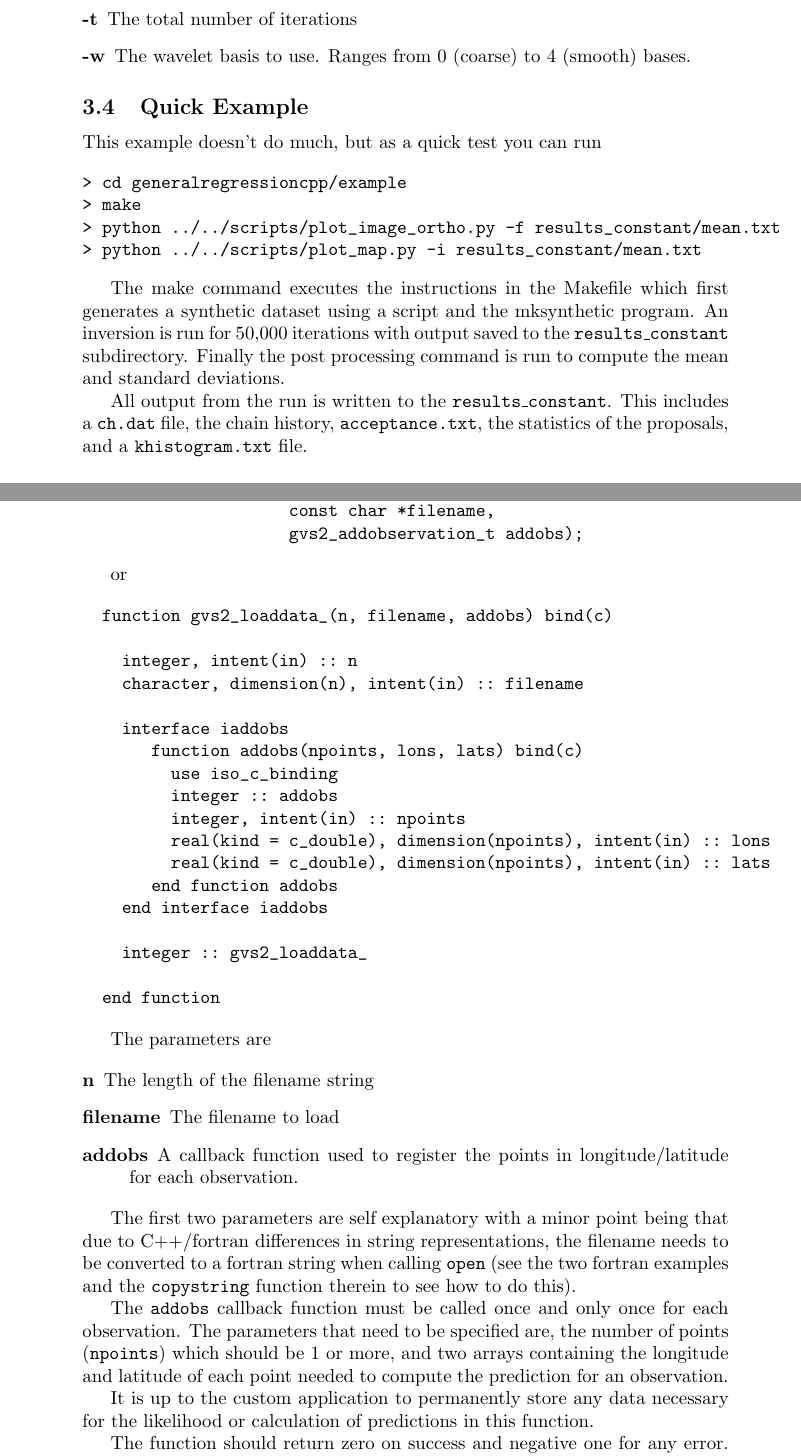
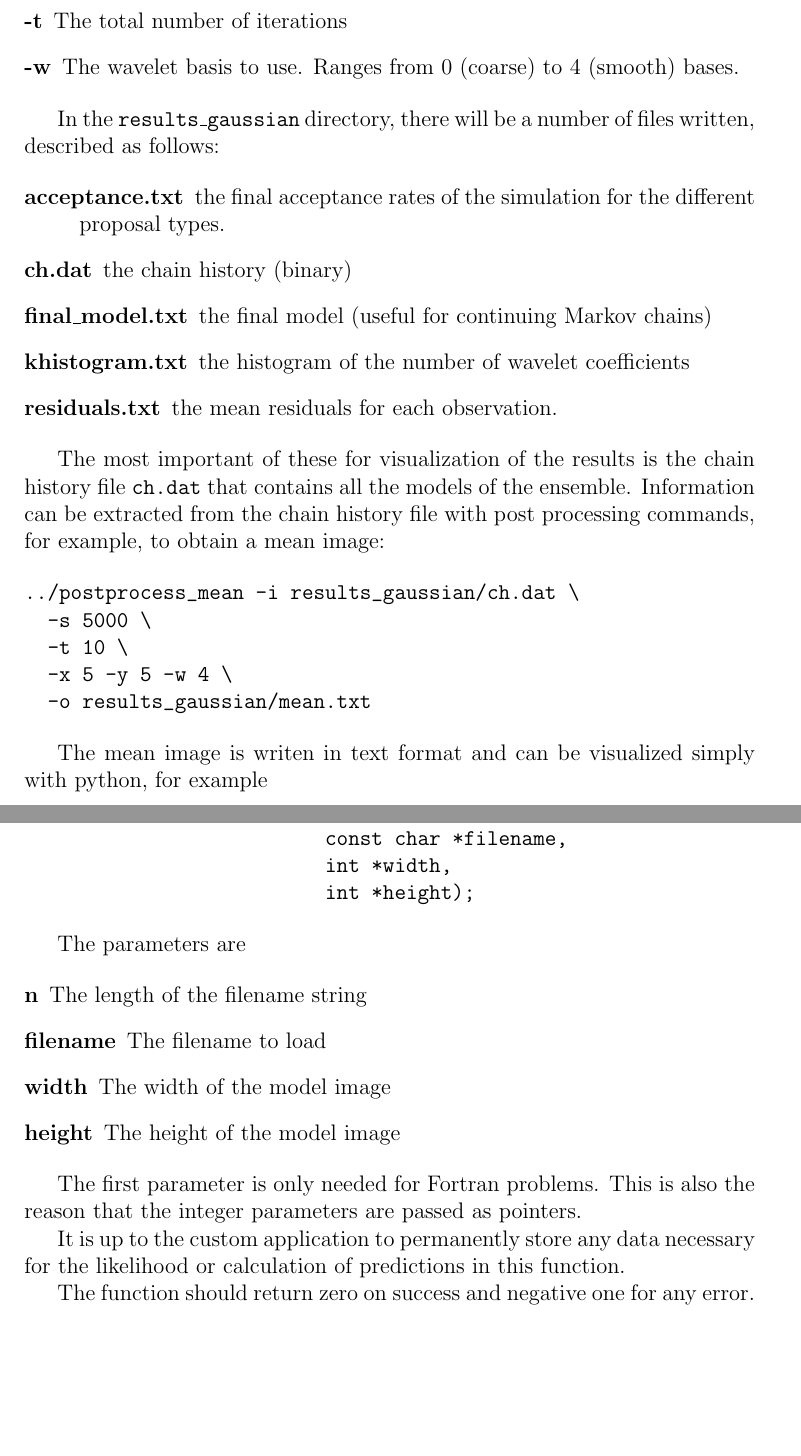
Before and after one commit to rhyshawkins/TDTWave2D, a LaTeX document (documentation/manual.tex): two parts of pages 4 and 9 of 13 before the commit and two parts of pages 5 and 10 of 13 after it, joined at a grey line, cut so that both start at the same text, the shorter picture padded with empty space. Compiled offline with pdfLaTeX.

Commit message:
Document edits

```diff
--- a/documentation/manual.tex
+++ b/documentation/manual.tex
@@ -1,7 +1,8 @@
 
-\documentclass{article}
+\documentclass[a4paper,12pt]{article}
 
 \usepackage{amsmath}
+\usepackage{natbib}
 
 \begin{document}
 
@@ -176,25 +184,31 @@ The parameters are described as follows:
 \item [-w] The wavelet basis to use. Ranges from 0 (coarse) to 4 (smooth) bases.
 \end{description}
 
+In the {\tt results\_gaussian} directory, there will be a number of files written,
+described as follows:
 
-\subsection{Quick Example}
+\begin{description}
+\item[acceptance.txt] the final acceptance rates of the simulation for the different
+  proposal types.
+\item[ch.dat] the chain history (binary)
+\item[final\_model.txt] the final model (useful for continuing Markov chains)
+\item[khistogram.txt] the histogram of the number of wavelet coefficients
+\item[residuals.txt] the mean residuals for each observation.
+\end{description}
 
-This example doesn't do much, but as a quick test you can run
+The most important of these for visualization of the results is the chain
+history file {\tt ch.dat} that contains all the models of the ensemble.
+Information can be extracted from the chain history file with post processing
+commands, for example, to obtain a mean image:
 
 \begin{verbatim}
-> cd generalregressioncpp/example
-> make
-> python ../../scripts/plot_image_ortho.py -f results_constant/mean.txt
-> python ../../scripts/plot_map.py -i results_constant/mean.txt
+../postprocess_mean -i results_gaussian/ch.dat \
+  -s 5000 \
+  -t 10 \
+  -x 5 -y 5 -w 4 \
+  -o results_gaussian/mean.txt
 \end{verbatim}
 
-The make command executes the instructions in the Makefile
-which first generates a synthetic dataset using a script
-and the mksynthetic program. An inversion is run for 50,000
-iterations with output saved to the {\tt results\_constant}
-subdirectory. Finally the post processing command is run to
-compute the mean and standard deviations.
+The mean image is writen in text format and can be visualized simply
+with python, for example
 
-All output from the run is written to the {\tt results\_constant}. This
-includes a {\tt ch.dat} file, the chain history, {\tt acceptance.txt}, the statistics
-of the proposals, and a {\tt khistogram.txt} file.
@@ -201 +218,2 @@ of the proposals, and a {\tt khistogram.txt} file.
 
+img = numpy.loadtxt('results_gaussian/mean.txt')
@@ -409,34 +397,9 @@ code the points to be evaluated for each observation. The interface is as follow
 
 \begin{verbatim}
-  typedef int (gvs2_addobservation_t)(int *npoints,
-                                      double *lons,
-                                      double *lats);
-  int gvs2_loaddata_(int *n,
+  int tdtwave2d_loaddata_(int *n,
                           const char *filename,
-                     gvs2_addobservation_t addobs);
-\end{verbatim}
-
-or
-
-\begin{verbatim}
-  function gvs2_loaddata_(n, filename, addobs) bind(c)
-
-    integer, intent(in) :: n
-    character, dimension(n), intent(in) :: filename
-
-    interface iaddobs
-       function addobs(npoints, lons, lats) bind(c)
-         use iso_c_binding
-         integer :: addobs
-         integer, intent(in) :: npoints
-         real(kind = c_double), dimension(npoints), intent(in) :: lons
-         real(kind = c_double), dimension(npoints), intent(in) :: lats
-       end function addobs
-    end interface iaddobs
-
-    integer :: gvs2_loaddata_
-
-  end function
+                          int *width,
+                          int *height);
 \end{verbatim}
 
 The parameters are
@@ -444,20 +407,12 @@ The parameters are
 \begin{description}
 \item[n] The length of the filename string
 \item[filename] The filename to load
-\item[addobs] A callback function used to register the points in longitude/latitude for each
-  observation.
+\item[width] The width of the model image
+\item[height] The height of the model image
 \end{description}
 
-The first two parameters are self explanatory with a minor point being that due
-to C++/fortran differences in string representations, the filename needs to be
-converted to a fortran string when calling {\tt open} (see the two fortran
-examples and the {\tt copystring} function therein to see how to do this).
-
-The {\tt addobs} callback function must be called once and only once for each
-observation. The parameters that need to be specified are, the number of
-points ({\tt npoints}) which should be 1 or more, and two arrays containing
-the longitude and latitude of each point needed to compute the prediction
-for an observation.
+The first parameter is only needed for Fortran problems. This is also the reason
+that the integer parameters are passed as pointers.
 
 It is up to the custom application to permanently store any data
 necessary for the likelihood or calculation of predictions in this
@@ -486,13 +438,3 @@ are shown below
-    use iso_c_binding
-
-    integer, intent(in) :: observationidx
-    integer, intent(in) :: npoints
-    real(kind = c_double), dimension(npoints), intent(in) :: values
-    real(kind = c_double), dimension(npoints), intent(out) :: unused
-    real(kind = c_double), intent(out) :: prediction
-
-    integer :: gvs2_compute_prediction_
-  end function
 \end{verbatim}
 
 The function passes in a observation index from 0 to the number of
@@ -528,15 +467,3 @@ to compute the likelihood are below:
-    use iso_c_binding
-
-    integer, intent(in) :: nobservation
-    real(kind = c_double), intent(in) :: hvalue
-    real(kind = c_double), dimension(nobservation), intent(in) :: predictions
-    real(kind = c_double), dimension(nobservation), intent(out) :: residuals
-    real(kind = c_double), dimension(nobservation), intent(out) :: unused
-    real(kind = c_double), intent(out) :: like
-    real(kind = c_double), intent(out) :: norm
-
-    integer :: gvs2_compute_likelihood_
-  end function
 \end{verbatim}
 
 The input variables are
@@ -587,11 +509,3 @@ implemented with the C++ and fortran interfaces below
-    integer, intent(in) :: n
-    character, dimension(n), intent(in) :: filename
-
-    real(kind = c_double), intent(in) :: noiselevel
-    integer, intent(in) :: nobservation
-    real(kind = c_double), dimension(nobservation), intent(in) :: predictions
-
-    integer :: gvs2_savedata_
 \end{verbatim}
 
 The parameter {\tt n} and {\tt filename} specify the length and the name
```
Also changed, not shown: documentation/manual.tex (143 more changed lines). Lines whose indentation alone changed are shown as unchanged.
